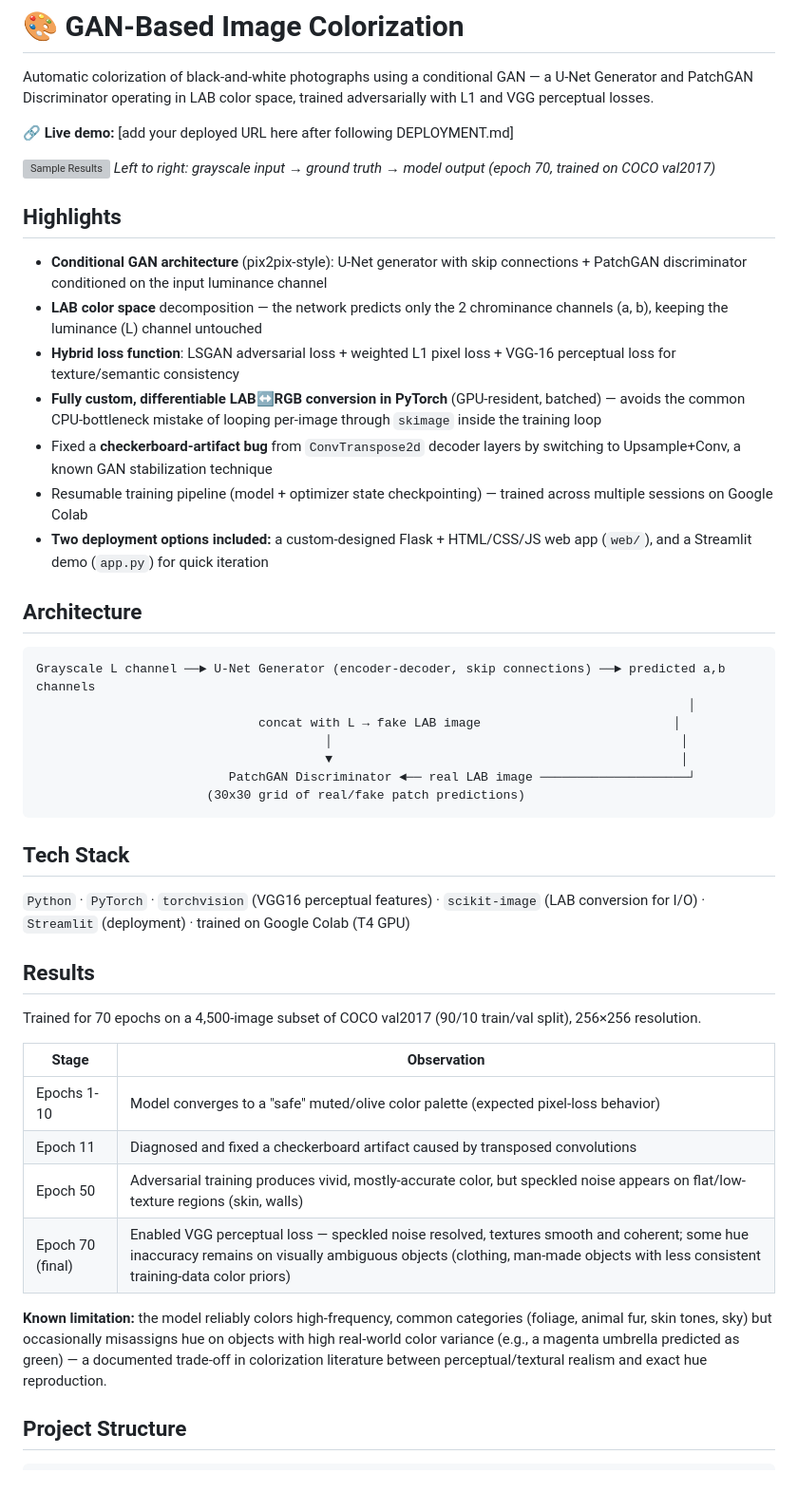
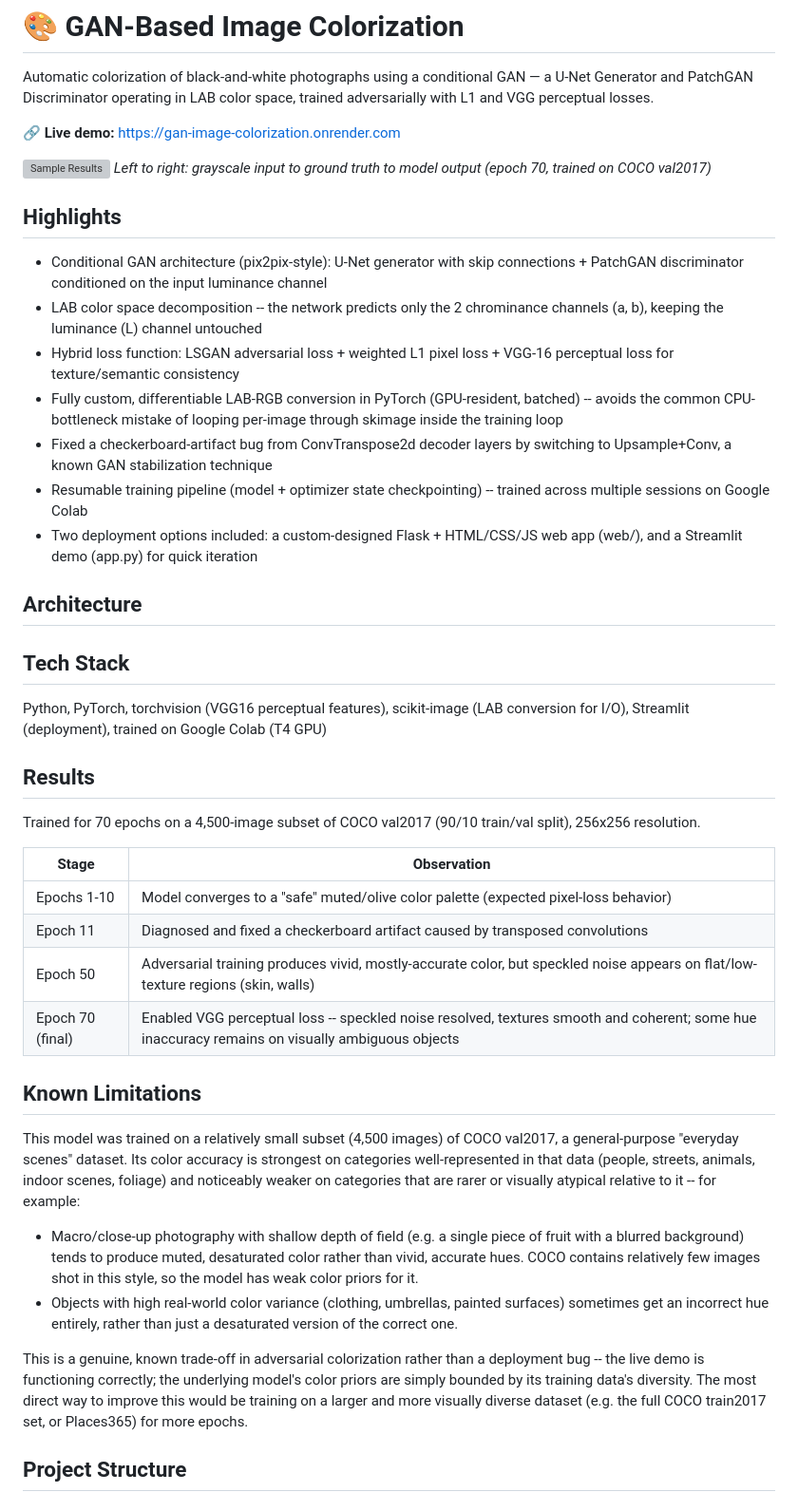
Before and after one commit to Manshvijaiswal/gan-image-colorization, a Markdown page: README.md, the part around one of its changes. Shown at 95% size. Drawn GitHub-style; blank space fills up the shorter version; grey boxes are pictures that could not be loaded.

Commit message:
Fill in live demo URL and known limitations section

````diff
--- a/README.md
+++ b/README.md
@@ -2,47 +2,43 @@
 
 Automatic colorization of black-and-white photographs using a conditional GAN — a U-Net Generator and PatchGAN Discriminator operating in LAB color space, trained adversarially with L1 and VGG perceptual losses.
 
-**🔗 Live demo:** [add your deployed URL here after following DEPLOYMENT.md]
+**🔗 Live demo:** [https://gan-image-colorization.onrender.com](https://gan-image-colorization.onrender.com)
 
 ![Sample Results](assets/sample_results.png)
-*Left to right: grayscale input → ground truth → model output (epoch 70, trained on COCO val2017)*
+*Left to right: grayscale input to ground truth to model output (epoch 70, trained on COCO val2017)*
 
 ## Highlights
 
-- **Conditional GAN architecture** (pix2pix-style): U-Net generator with skip connections + PatchGAN discriminator conditioned on the input luminance channel
-- **LAB color space** decomposition — the network predicts only the 2 chrominance channels (a, b), keeping the luminance (L) channel untouched
-- **Hybrid loss function**: LSGAN adversarial loss + weighted L1 pixel loss + VGG-16 perceptual loss for texture/semantic consistency
-- **Fully custom, differentiable LAB↔RGB conversion in PyTorch** (GPU-resident, batched) — avoids the common CPU-bottleneck mistake of looping per-image through `skimage` inside the training loop
-- Fixed a **checkerboard-artifact bug** from `ConvTranspose2d` decoder layers by switching to Upsample+Conv, a known GAN stabilization technique
-- Resumable training pipeline (model + optimizer state checkpointing) — trained across multiple sessions on Google Colab
-- **Two deployment options included:** a custom-designed Flask + HTML/CSS/JS web app (`web/`), and a Streamlit demo (`app.py`) for quick iteration
+- Conditional GAN architecture (pix2pix-style): U-Net generator with skip connections + PatchGAN discriminator conditioned on the input luminance channel
+- LAB color space decomposition -- the network predicts only the 2 chrominance channels (a, b), keeping the luminance (L) channel untouched
+- Hybrid loss function: LSGAN adversarial loss + weighted L1 pixel loss + VGG-16 perceptual loss for texture/semantic consistency
+- Fully custom, differentiable LAB-RGB conversion in PyTorch (GPU-resident, batched) -- avoids the common CPU-bottleneck mistake of looping per-image through skimage inside the training loop
+- Fixed a checkerboard-artifact bug from ConvTranspose2d decoder layers by switching to Upsample+Conv, a known GAN stabilization technique
+- Resumable training pipeline (model + optimizer state checkpointing) -- trained across multiple sessions on Google Colab
+- Two deployment options included: a custom-designed Flask + HTML/CSS/JS web app (web/), and a Streamlit demo (app.py) for quick iteration
 
 ## Architecture
-
-```
-Grayscale L channel ──► U-Net Generator (encoder-decoder, skip connections) ──► predicted a,b channels
-                                                                                        │
-                              concat with L → fake LAB image                          │
-                                       │                                               │
-                                       ▼                                               │
-                          PatchGAN Discriminator ◄── real LAB image ────────────────────┘
-                       (30x30 grid of real/fake patch predictions)
-```
-
 ## Tech Stack
-`Python` · `PyTorch` · `torchvision` (VGG16 perceptual features) · `scikit-image` (LAB conversion for I/O) · `Streamlit` (deployment) · trained on Google Colab (T4 GPU)
+Python, PyTorch, torchvision (VGG16 perceptual features), scikit-image (LAB conversion for I/O), Streamlit (deployment), trained on Google Colab (T4 GPU)
 
 ## Results
 
-Trained for 70 epochs on a 4,500-image subset of COCO val2017 (90/10 train/val split), 256×256 resolution.
+Trained for 70 epochs on a 4,500-image subset of COCO val2017 (90/10 train/val split), 256x256 resolution.
 
 | Stage | Observation |
 |---|---|
 | Epochs 1-10 | Model converges to a "safe" muted/olive color palette (expected pixel-loss behavior) |
 | Epoch 11 | Diagnosed and fixed a checkerboard artifact caused by transposed convolutions |
 | Epoch 50 | Adversarial training produces vivid, mostly-accurate color, but speckled noise appears on flat/low-texture regions (skin, walls) |
-| Epoch 70 (final) | Enabled VGG perceptual loss — speckled noise resolved, textures smooth and coherent; some hue inaccuracy remains on visually ambiguous objects (clothing, man-made objects with less consistent training-data color priors) |
+| Epoch 70 (final) | Enabled VGG perceptual loss -- speckled noise resolved, textures smooth and coherent; some hue inaccuracy remains on visually ambiguous objects |
 
-**Known limitation:** the model reliably colors high-frequency, common categories (foliage, animal fur, skin tones, sky) but occasionally misassigns hue on objects with high real-world color variance (e.g., a magenta umbrella predicted as green) — a documented trade-off in colorization literature between perceptual/textural realism and exact hue reproduction.
+## Known Limitations
+
+This model was trained on a relatively small subset (4,500 images) of COCO val2017, a general-purpose "everyday scenes" dataset. Its color accuracy is strongest on categories well-represented in that data (people, streets, animals, indoor scenes, foliage) and noticeably weaker on categories that are rarer or visually atypical relative to it -- for example:
+
+- Macro/close-up photography with shallow depth of field (e.g. a single piece of fruit with a blurred background) tends to produce muted, desaturated color rather than vivid, accurate hues. COCO contains relatively few images shot in this style, so the model has weak color priors for it.
+- Objects with high real-world color variance (clothing, umbrellas, painted surfaces) sometimes get an incorrect hue entirely, rather than just a desaturated version of the correct one.
+
+This is a genuine, known trade-off in adversarial colorization rather than a deployment bug -- the live demo is functioning correctly; the underlying model's color priors are simply bounded by its training data's diversity. The most direct way to improve this would be training on a larger and more visually diverse dataset (e.g. the full COCO train2017 set, or Places365) for more epochs.
 
 ## Project Structure
````
Also changed, not shown: other parts of README.md (+5 -34 lines).
